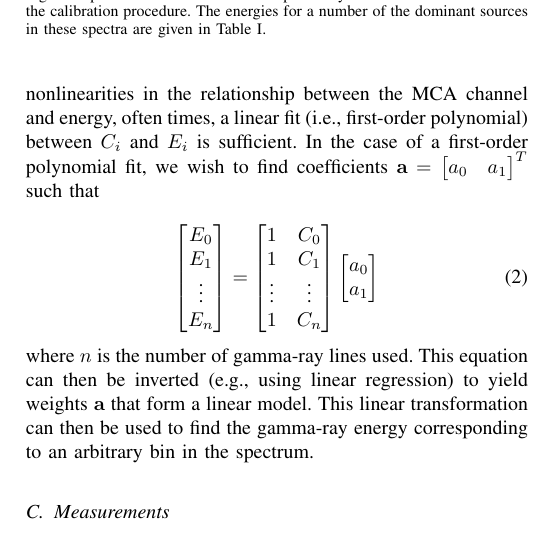
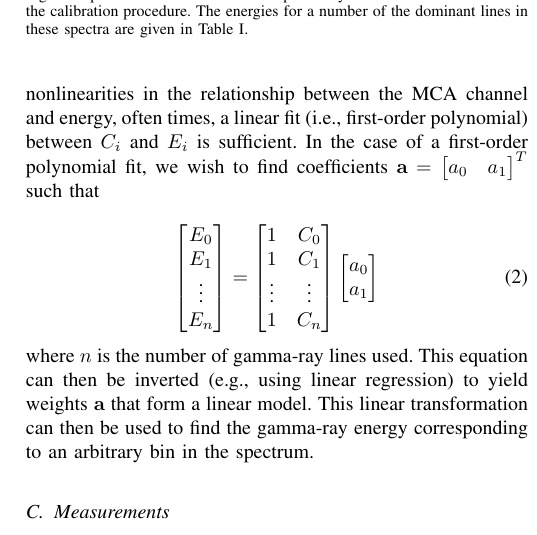
Before and after one commit to NE204-Fall2018/kjbilton-lab0, a LaTeX paper (report.tex, which reads text/02-methods.tex): part of one column of page 2 of 4, cut so that both start at the same text. Compiled offline with pdfLaTeX.

Commit message:
Small fixes to text

```diff
--- a/text/02-methods.tex
+++ b/text/02-methods.tex
@@ -51,7 +51,7 @@ The spectra used in this analysis are shown in \Fref{fig:spectra}.
 \begin{figure}
 \centering
 \includegraphics[width=3.5in]{spectra.eps}
-\caption{Spectra of different sources captured by the HPGe detector used in the calibration procedure. The energies for a number of the dominant sources in these spectra are given in Table \ref{tab:src}.}
+\caption{Spectra of different sources captured by the HPGe detector used in the calibration procedure. The energies for a number of the dominant lines in these spectra are given in Table \ref{tab:src}.}
 \label{fig:spectra}
 \end{figure}
 The sources used in this analysis, as well as their dominant gamma-ray lines, are given in Table \ref{tab:src}.
```
Also changed, not shown: text/03-results.tex (+1 -1 lines), 1 other file.
